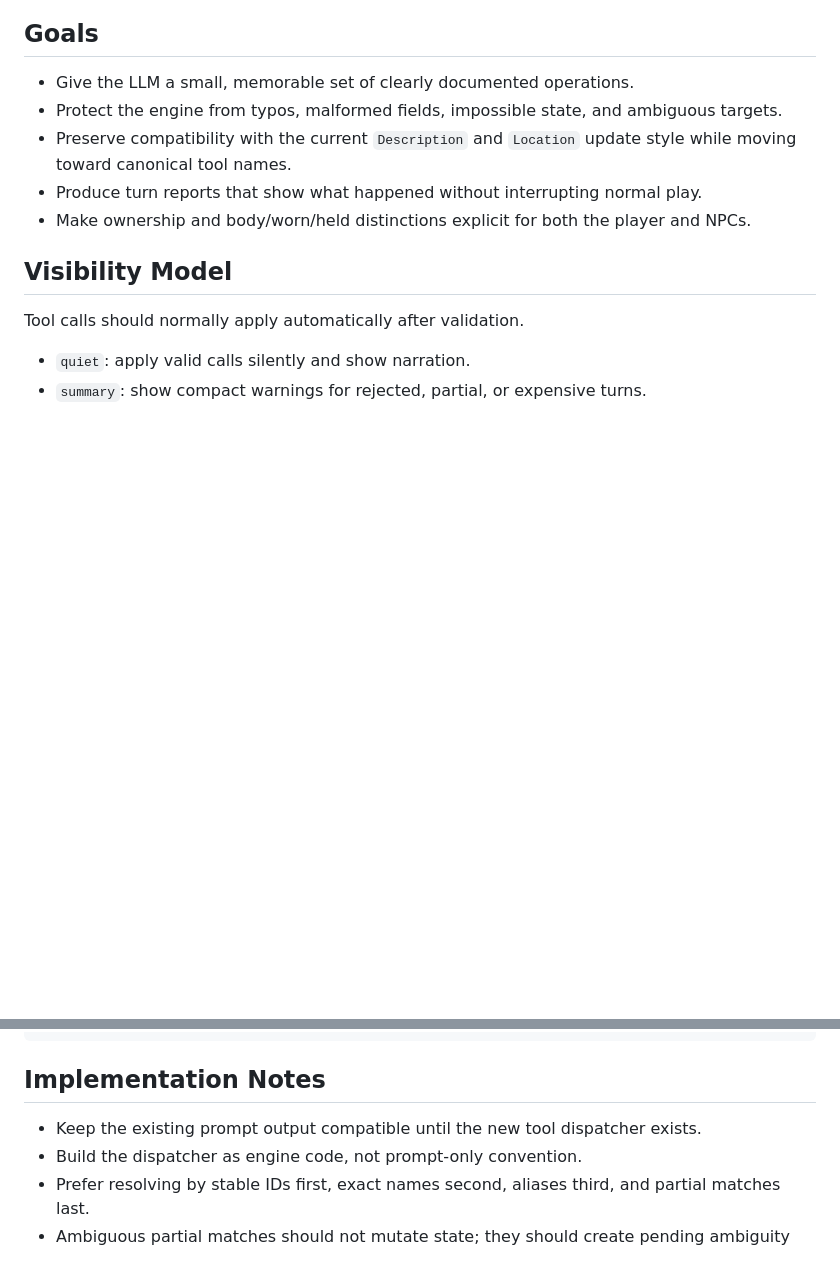
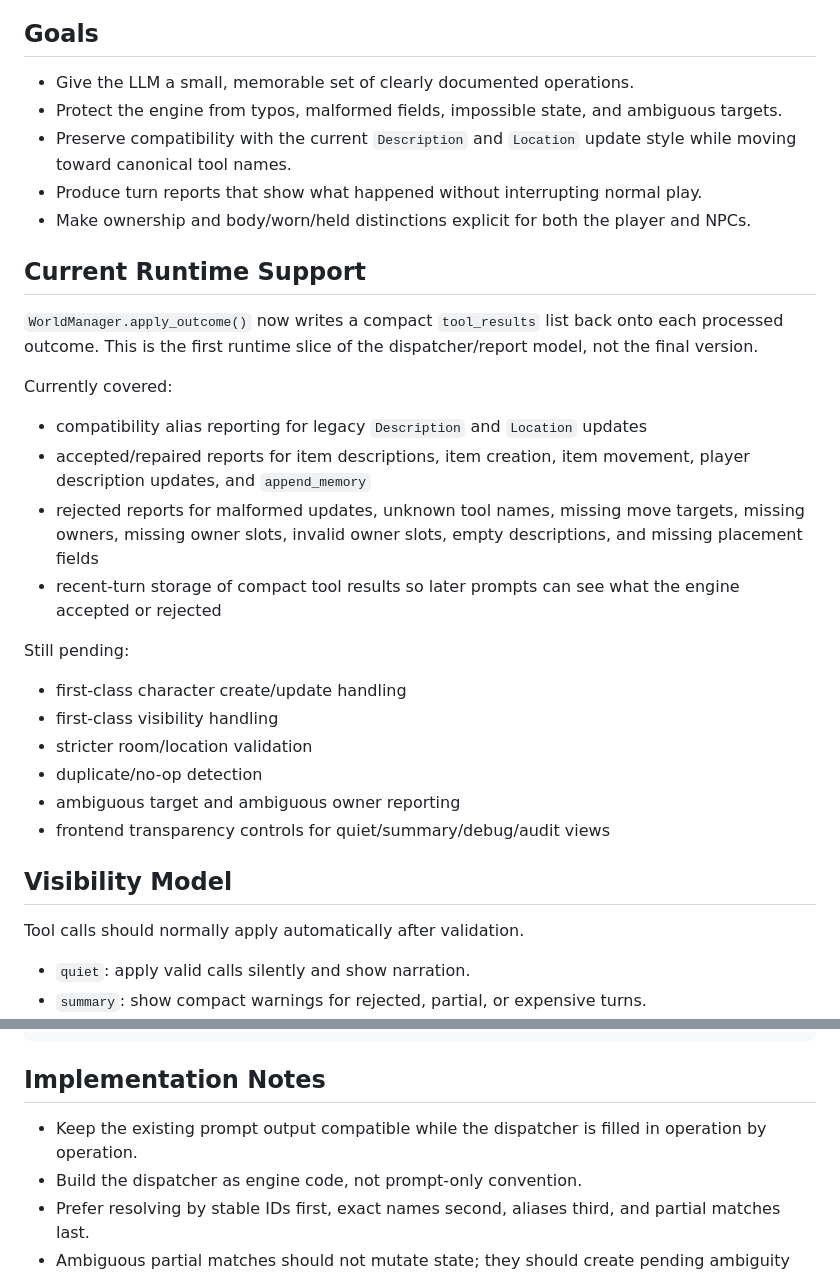
Before and after one commit to all-upper-case/Frotz2, a Markdown page: docs/LLM_TOOLS.md, 2 parts joined by grey strips. Rendered like a GitHub page; blank space fills up the shorter version.

Commit message:
Document initial tool result reporting

```diff
--- a/docs/LLM_TOOLS.md
+++ b/docs/LLM_TOOLS.md
@@ -9,6 +9,26 @@ This document defines the intended engine-side tool vocabulary for Frotz2. These
 - Preserve compatibility with the current `Description` and `Location` update style while moving toward canonical tool names.
 - Produce turn reports that show what happened without interrupting normal play.
 - Make ownership and body/worn/held distinctions explicit for both the player and NPCs.
+
+## Current Runtime Support
+
+`WorldManager.apply_outcome()` now writes a compact `tool_results` list back onto each processed outcome. This is the first runtime slice of the dispatcher/report model, not the final version.
+
+Currently covered:
+
+- compatibility alias reporting for legacy `Description` and `Location` updates
+- accepted/repaired reports for item descriptions, item creation, item movement, player description updates, and `append_memory`
+- rejected reports for malformed updates, unknown tool names, missing move targets, missing owners, missing owner slots, invalid owner slots, empty descriptions, and missing placement fields
+- recent-turn storage of compact tool results so later prompts can see what the engine accepted or rejected
+
+Still pending:
+
+- first-class character create/update handling
+- first-class visibility handling
+- stricter room/location validation
+- duplicate/no-op detection
+- ambiguous target and ambiguous owner reporting
+- frontend transparency controls for quiet/summary/debug/audit views
 
 ## Visibility Model
 
@@ -311,7 +331,7 @@ A future turn report should look roughly like this:
 
 ## Implementation Notes
 
-- Keep the existing prompt output compatible until the new tool dispatcher exists.
+- Keep the existing prompt output compatible while the dispatcher is filled in operation by operation.
 - Build the dispatcher as engine code, not prompt-only convention.
 - Prefer resolving by stable IDs first, exact names second, aliases third, and partial matches last.
 - Ambiguous partial matches should not mutate state; they should create pending ambiguity for the player or a repair flow.
```
